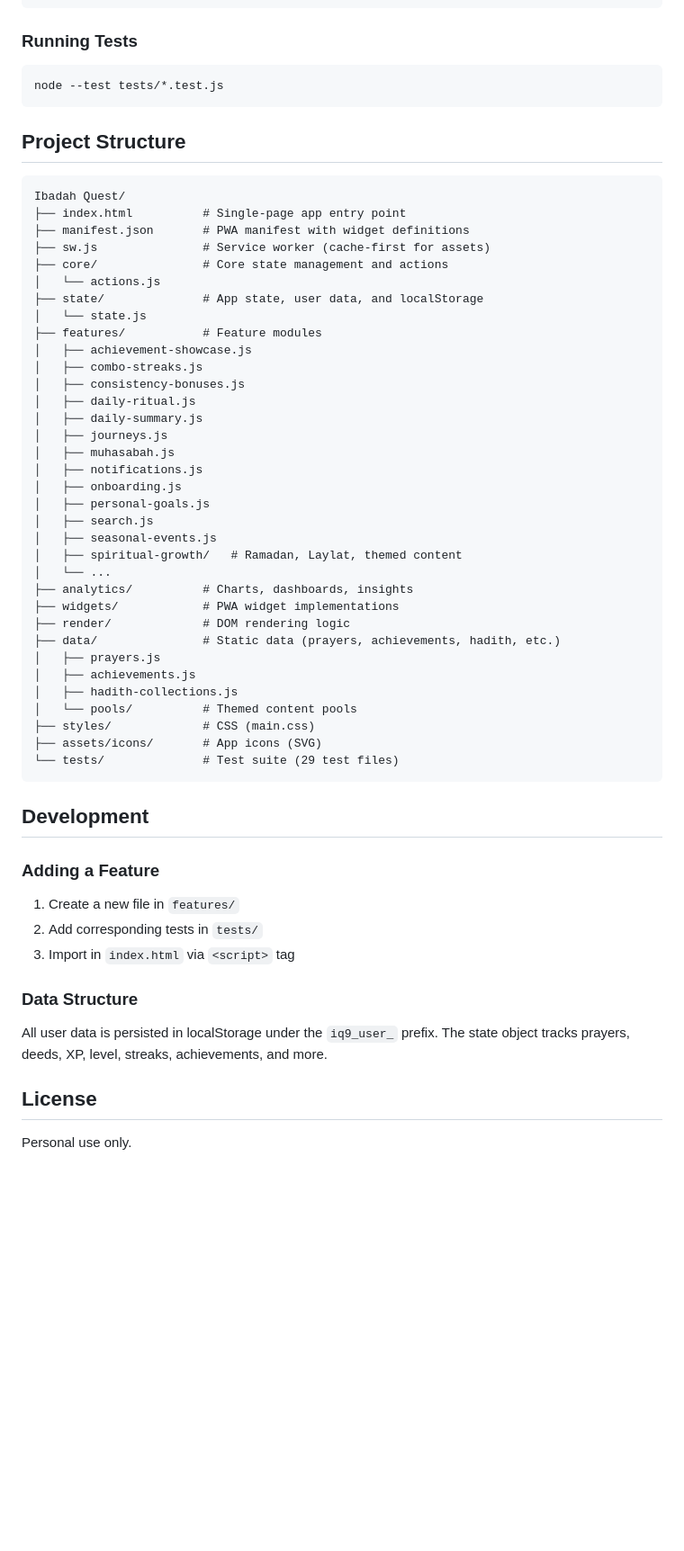
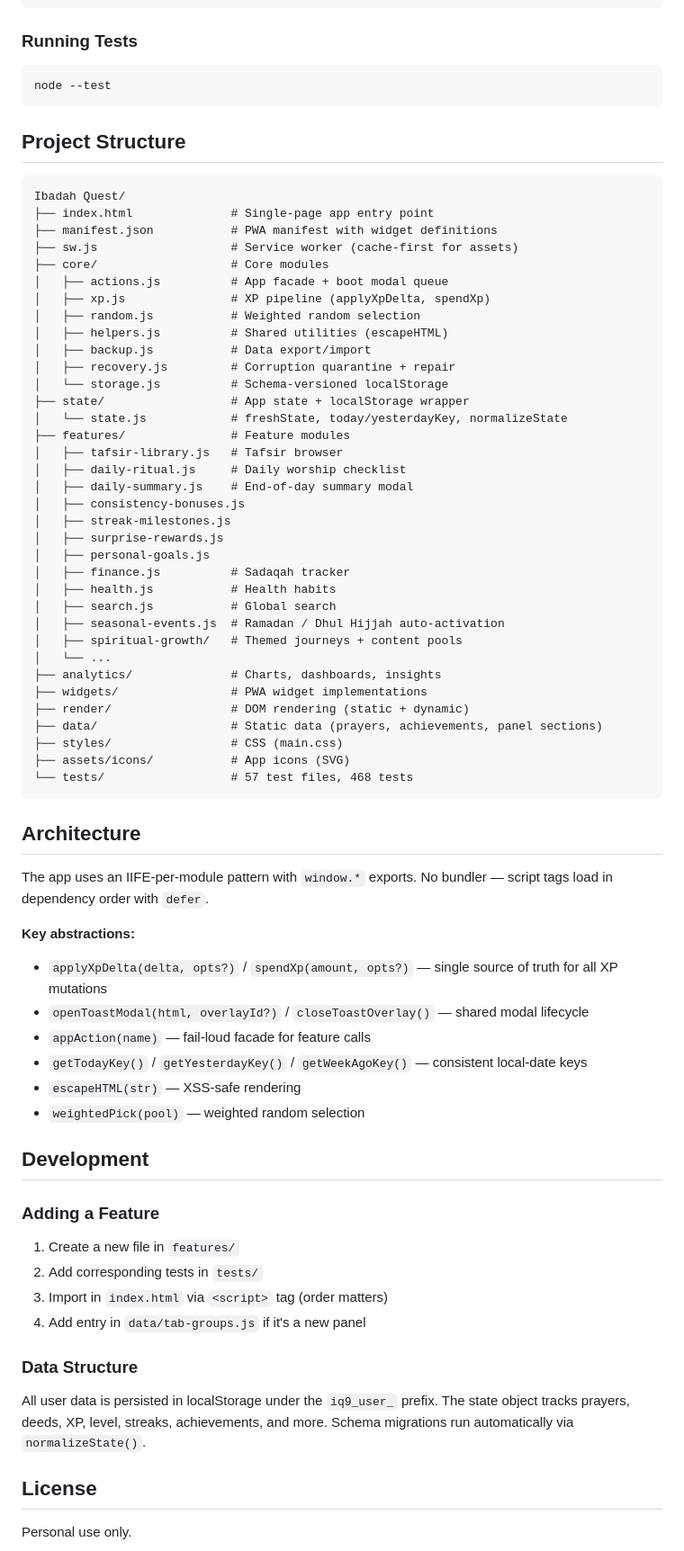
Before and after one commit to AhnafMohsieu/Ibadah-Quest, a Markdown page: README.md, the part around one of its changes. Shown at 90% size. GitHub-like rendering; blank space fills up the shorter version.

Commit message:
docs: update README for Phase 1 + Phase 2 (468 tests, new features, architecture)

````diff
--- a/README.md
+++ b/README.md
@@ -51,47 +53,60 @@ python -m http.server 8000
 ### Running Tests
 
 ```bash
-node --test tests/*.test.js
+node --test
 ```
 
 ## Project Structure
 
 ```
 Ibadah Quest/
-├── index.html          # Single-page app entry point
-├── manifest.json       # PWA manifest with widget definitions
-├── sw.js               # Service worker (cache-first for assets)
-├── core/               # Core state management and actions
-│   └── actions.js
-├── state/              # App state, user data, and localStorage
-│   └── state.js
-├── features/           # Feature modules
-│   ├── achievement-showcase.js
-│   ├── combo-streaks.js
+├── index.html              # Single-page app entry point
+├── manifest.json           # PWA manifest with widget definitions
+├── sw.js                   # Service worker (cache-first for assets)
+├── core/                   # Core modules
+│   ├── actions.js          # App facade + boot modal queue
+│   ├── xp.js               # XP pipeline (applyXpDelta, spendXp)
+│   ├── random.js           # Weighted random selection
+│   ├── helpers.js          # Shared utilities (escapeHTML)
+│   ├── backup.js           # Data export/import
+│   ├── recovery.js         # Corruption quarantine + repair
+│   └── storage.js          # Schema-versioned localStorage
+├── state/                  # App state + localStorage wrapper
+│   └── state.js            # freshState, today/yesterdayKey, normalizeState
+├── features/               # Feature modules
+│   ├── tafsir-library.js   # Tafsir browser
+│   ├── daily-ritual.js     # Daily worship checklist
+│   ├── daily-summary.js    # End-of-day summary modal
 │   ├── consistency-bonuses.js
-│   ├── daily-ritual.js
-│   ├── daily-summary.js
-│   ├── journeys.js
-│   ├── muhasabah.js
-│   ├── notifications.js
-│   ├── onboarding.js
+│   ├── streak-milestones.js
+│   ├── surprise-rewards.js
 │   ├── personal-goals.js
-│   ├── search.js
-│   ├── seasonal-events.js
-│   ├── spiritual-growth/   # Ramadan, Laylat, themed content
+│   ├── finance.js          # Sadaqah tracker
+│   ├── health.js           # Health habits
+│   ├── search.js           # Global search
+│   ├── seasonal-events.js  # Ramadan / Dhul Hijjah auto-activation
+│   ├── spiritual-growth/   # Themed journeys + content pools
 │   └── ...
-├── analytics/          # Charts, dashboards, insights
-├── widgets/            # PWA widget implementations
-├── render/             # DOM rendering logic
-├── data/               # Static data (prayers, achievements, hadith, etc.)
-│   ├── prayers.js
-│   ├── achievements.js
-│   ├── hadith-collections.js
-│   └── pools/          # Themed content pools
-├── styles/             # CSS (main.css)
-├── assets/icons/       # App icons (SVG)
-└── tests/              # Test suite (29 test files)
+├── analytics/              # Charts, dashboards, insights
+├── widgets/                # PWA widget implementations
+├── render/                 # DOM rendering (static + dynamic)
+├── data/                   # Static data (prayers, achievements, panel sections)
+├── styles/                 # CSS (main.css)
+├── assets/icons/           # App icons (SVG)
+└── tests/                  # 57 test files, 468 tests
 ```
+
+## Architecture
+
+The app uses an IIFE-per-module pattern with `window.*` exports. No bundler — script tags load in dependency order with `defer`.
+
+**Key abstractions:**
+- `applyXpDelta(delta, opts?)` / `spendXp(amount, opts?)` — single source of truth for all XP mutations
+- `openToastModal(html, overlayId?)` / `closeToastOverlay()` — shared modal lifecycle
+- `appAction(name)` — fail-loud facade for feature calls
+- `getTodayKey()` / `getYesterdayKey()` / `getWeekAgoKey()` — consistent local-date keys
+- `escapeHTML(str)` — XSS-safe rendering
+- `weightedPick(pool)` — weighted random selection
 
 ## Development
 
@@ -99,11 +114,12 @@ Ibadah Quest/
 
 1. Create a new file in `features/`
 2. Add corresponding tests in `tests/`
-3. Import in `index.html` via `<script>` tag
+3. Import in `index.html` via `<script>` tag (order matters)
+4. Add entry in `data/tab-groups.js` if it's a new panel
 
 ### Data Structure
 
-All user data is persisted in localStorage under the `iq9_user_` prefix. The state object tracks prayers, deeds, XP, level, streaks, achievements, and more.
+All user data is persisted in localStorage under the `iq9_user_` prefix. The state object tracks prayers, deeds, XP, level, streaks, achievements, and more. Schema migrations run automatically via `normalizeState()`.
 
 ## License
 
````
Also changed, not shown: other parts of README.md (+7 -5 lines).
